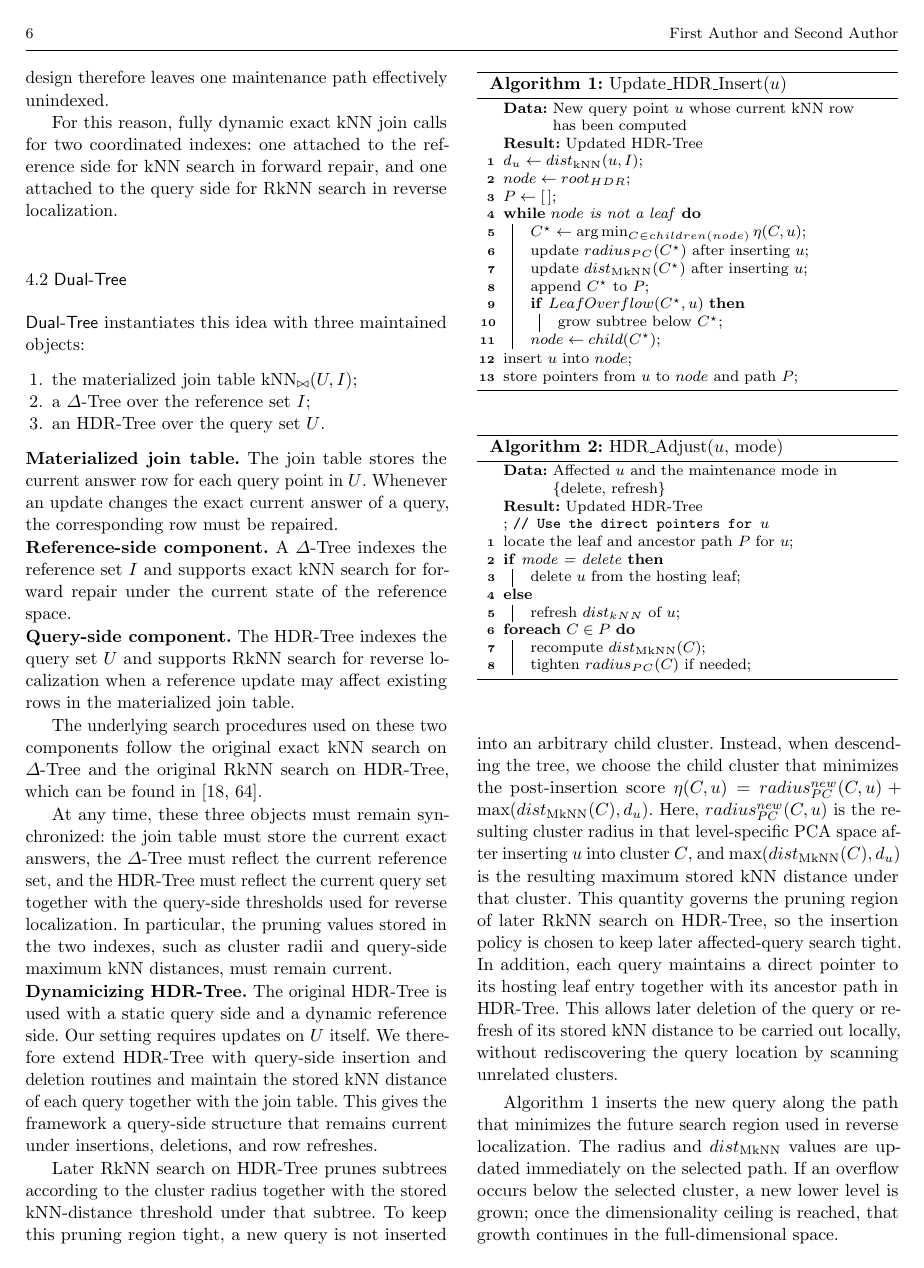
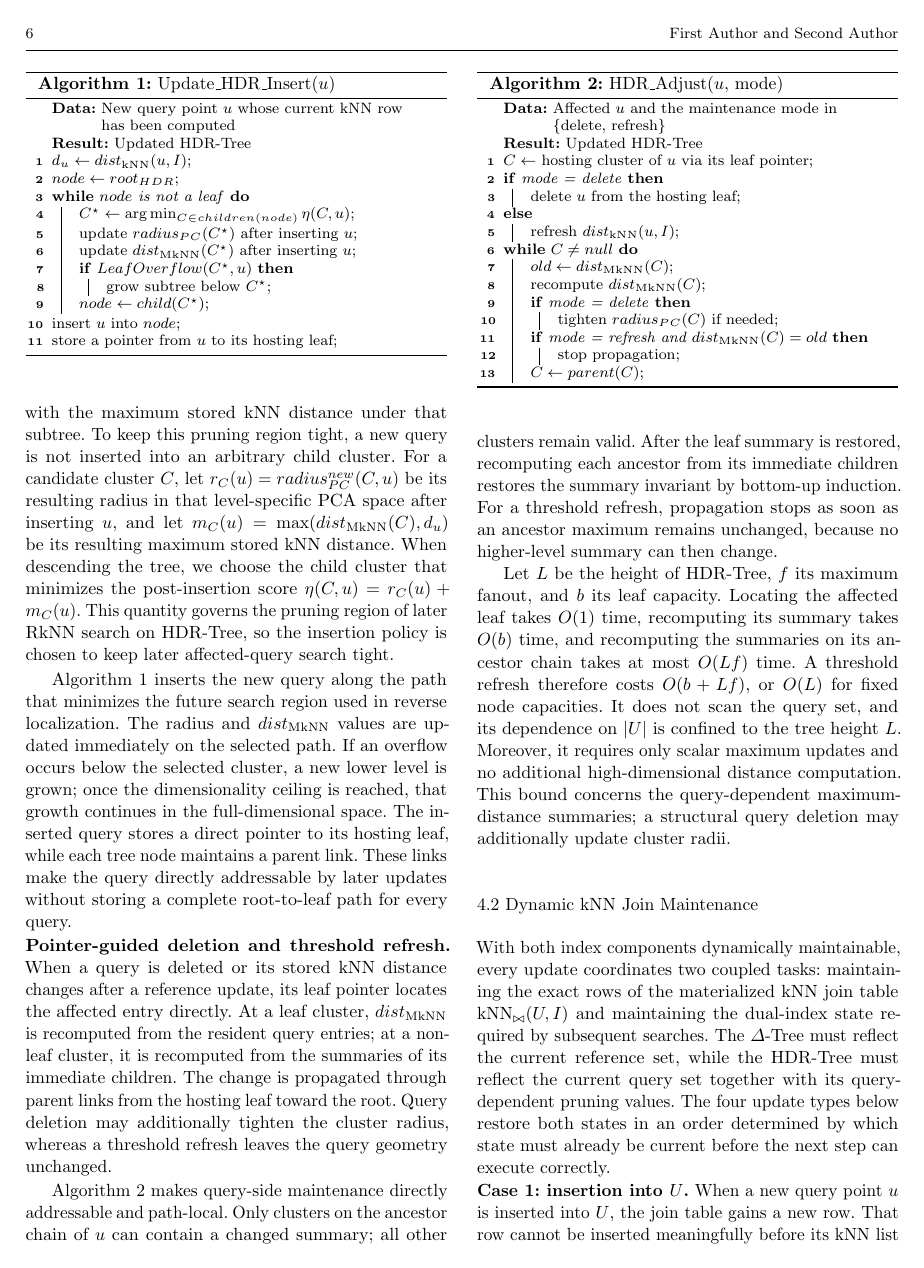
Before and after one commit to zgjgh/fullydynamickNN, a LaTeX paper (main_vldbj_working.tex, which reads Sections_VLDBJ_Working/4. Proposed Work_rewrite_1.tex): page 6 of 24. Compiled offline with pdfLaTeX.

Commit message:
Refine dynamic HDR-Tree maintenance framework

```diff
--- a/Sections_VLDBJ_Working/4. Proposed Work_rewrite_1.tex
+++ b/Sections_VLDBJ_Working/4. Proposed Work_rewrite_1.tex
@@ -18,46 +20,51 @@ Later RkNN search on \hdrtree prunes subtrees according to the cluster radius to
 \KwResult{Updated \hdrtree}
 $d_u \leftarrow \dknn(u,I)$\;
 $node \leftarrow root_{HDR}$\;
-$P \leftarrow [\,]$\;
 \While{$node$ is not a leaf}{
   $C^\star \leftarrow \arg\min_{C \in children(node)} \eta(C,u)$\;
   update $radius_{PC}(C^\star)$ after inserting $u$\;
   update $\dmknn(C^\star)$ after inserting $u$\;
-  append $C^\star$ to $P$\;
   \If{$LeafOverflow(C^\star,u)$}{
       grow subtree below $C^\star$\;
   }
   $node \leftarrow child(C^\star)$\;
 }
 insert $u$ into $node$\;
-store pointers from $u$ to $node$ and path $P$\;
+store a pointer from $u$ to its hosting leaf\;
 \end{algorithm}
 
-Algorithm~\ref{alg:UpdateHDRInsert} inserts the new query along the path that minimizes the future search region used in reverse localization. The radius and $\dmknn$ values are updated immediately on the selected path. If an overflow occurs below the selected cluster, a new lower level is grown; once the dimensionality ceiling is reached, that growth continues in the full-dimensional space.
+Algorithm~\ref{alg:UpdateHDRInsert} inserts the new query along the path that minimizes the future search region used in reverse localization. The radius and $\dmknn$ values are updated immediately on the selected path. If an overflow occurs below the selected cluster, a new lower level is grown; once the dimensionality ceiling is reached, that growth continues in the full-dimensional space. The inserted query stores a direct pointer to its hosting leaf, while each tree node maintains a parent link. These links make the query directly addressable by later updates without storing a complete root-to-leaf path for every query.
 
-\noindent\textbf{Deletion and threshold refresh.}
-Each query maintains a direct pointer to its hosting leaf entry together with its ancestor path in \hdrtree. When a query is deleted or its stored kNN distance changes after a reference update, these pointers locate the affected path without searching unrelated subtrees. The resulting change is then propagated from the hosting leaf toward the root, restoring the maximum kNN-distance value of each ancestor cluster; query deletion may additionally tighten the cluster radius.
+\noindent\textbf{Pointer-guided deletion and threshold refresh.}
+When a query is deleted or its stored kNN distance changes after a reference update, its leaf pointer locates the affected entry directly. At a leaf cluster, $\dmknn$ is recomputed from the resident query entries; at a non-leaf cluster, it is recomputed from the summaries of its immediate children. The change is propagated through parent links from the hosting leaf toward the root. Query deletion may additionally tighten the cluster radius, whereas a threshold refresh leaves the query geometry unchanged.
 
 \begin{algorithm}[t]
 \caption{HDR\_Adjust($u$, mode)}
 \label{alg:UpdateHDRAdjust}
 \KwData{Affected $u$ and the maintenance mode in \{delete, refresh\}}
 \KwResult{Updated \hdrtree}
-locate the leaf and ancestor path $P$ for $u$\;
+$C \leftarrow$ hosting cluster of $u$ via its leaf pointer\;
 \eIf{mode = delete}{
     delete $u$ from the hosting leaf\;
 }{
     refresh $\dknn(u,I)$\;
 }
-\ForEach{$C\in P$ from leaf to root}{
+\While{$C\neq null$}{
+    $old \leftarrow \dmknn(C)$\;
     recompute $\dmknn(C)$\;
     \If{mode = delete}{
         tighten $radius_{PC}(C)$ if needed\;
     }
+    \If{mode = refresh and $\dmknn(C)=old$}{
+        stop propagation\;
+    }
+    $C \leftarrow parent(C)$\;
 }
 \end{algorithm}
 
-Algorithm~\ref{alg:UpdateHDRAdjust} makes query-side maintenance path-local. In particular, when a reference update changes $\dknn(u,I)$, pointer-guided bottom-up propagation restores the exact query-dependent threshold of every affected ancestor cluster without scanning unrelated clusters to rediscover $u$.
+Algorithm~\ref{alg:UpdateHDRAdjust} makes query-side maintenance directly addressable and path-local. Only clusters on the ancestor chain of $u$ can contain a changed summary; all other clusters remain valid. After the leaf summary is restored, recomputing each ancestor from its immediate children restores the summary invariant by bottom-up induction. For a threshold refresh, propagation stops as soon as an ancestor maximum remains unchanged, because no higher-level summary can then change.
+
+Let $L$ be the height of \hdrtree, $f$ its maximum fanout, and $b$ its leaf capacity. Locating the affected leaf takes $O(1)$ time, recomputing its summary takes $O(b)$ time, and recomputing the summaries on its ancestor chain takes at most $O(Lf)$ time. A threshold refresh therefore costs $O(b+Lf)$, or $O(L)$ for fixed node capacities. It does not scan the query set, and its dependence on $|U|$ is confined to the tree height $L$. Moreover, it requires only scalar maximum updates and no additional high-dimensional distance computation. This bound concerns the query-dependent maximum-distance summaries; a structural query deletion may additionally update cluster radii.
 
 \subsection{Dynamic kNN Join Maintenance}
 \label{subsec:dynamic-maintenance}
```
Also changed, not shown: REVISION_LOG.md (+8 -0 lines), main_vldbj_working.tex (+1 -1 lines), Sections_VLDBJ_Working/4. Proposed Work_rewrite_1.tex (6 more changed lines).
